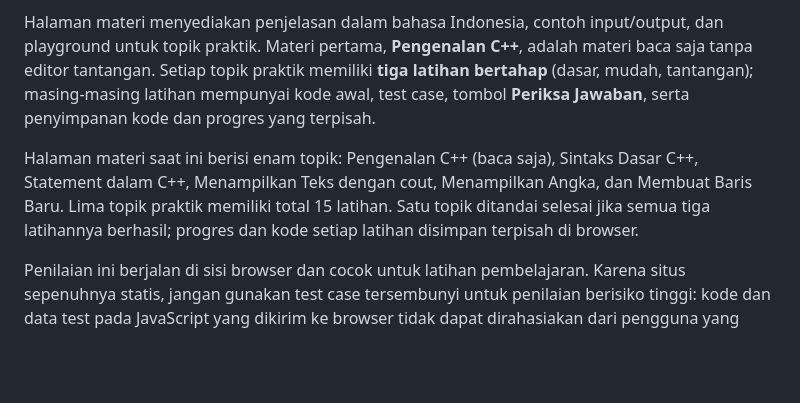
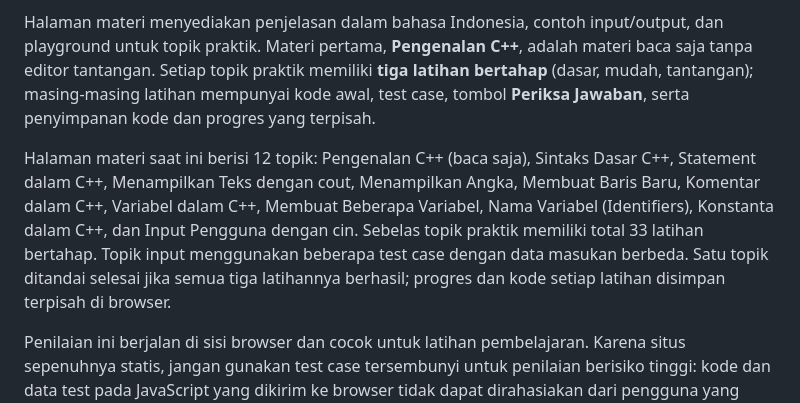
Before and after one commit to Imamsaa/codelab-cpp, a Markdown page: README.md, the part around the change. GitHub-like rendering; blank space fills up the shorter version.

Commit message:
docs: document twelve C++ learning topics

```diff
--- a/README.md
+++ b/README.md
@@ -32,7 +32,7 @@ Buka **Materi** di header playground atau langsung ke:
 
 Halaman materi menyediakan penjelasan dalam bahasa Indonesia, contoh input/output, dan playground untuk topik praktik. Materi pertama, **Pengenalan C++**, adalah materi baca saja tanpa editor tantangan. Setiap topik praktik memiliki **tiga latihan bertahap** (dasar, mudah, tantangan); masing-masing latihan mempunyai kode awal, test case, tombol **Periksa Jawaban**, serta penyimpanan kode dan progres yang terpisah.
 
-Halaman materi saat ini berisi enam topik: Pengenalan C++ (baca saja), Sintaks Dasar C++, Statement dalam C++, Menampilkan Teks dengan cout, Menampilkan Angka, dan Membuat Baris Baru. Lima topik praktik memiliki total 15 latihan. Satu topik ditandai selesai jika semua tiga latihannya berhasil; progres dan kode setiap latihan disimpan terpisah di browser.
+Halaman materi saat ini berisi 12 topik: Pengenalan C++ (baca saja), Sintaks Dasar C++, Statement dalam C++, Menampilkan Teks dengan cout, Menampilkan Angka, Membuat Baris Baru, Komentar dalam C++, Variabel dalam C++, Membuat Beberapa Variabel, Nama Variabel (Identifiers), Konstanta dalam C++, dan Input Pengguna dengan cin. Sebelas topik praktik memiliki total 33 latihan bertahap. Topik input menggunakan beberapa test case dengan data masukan berbeda. Satu topik ditandai selesai jika semua tiga latihannya berhasil; progres dan kode setiap latihan disimpan terpisah di browser.
 
 Penilaian ini berjalan di sisi browser dan cocok untuk latihan pembelajaran. Karena situs sepenuhnya statis, jangan gunakan test case tersembunyi untuk penilaian berisiko tinggi: kode dan data test pada JavaScript yang dikirim ke browser tidak dapat dirahasiakan dari pengguna yang memeriksa source.
 
```
